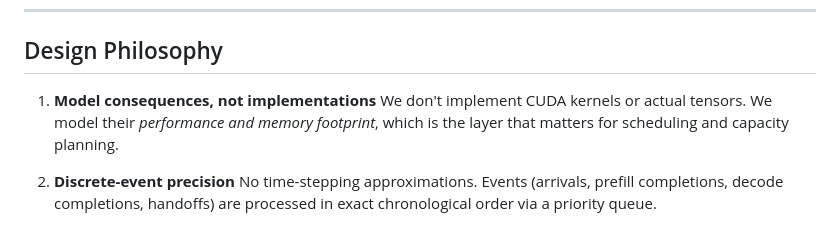
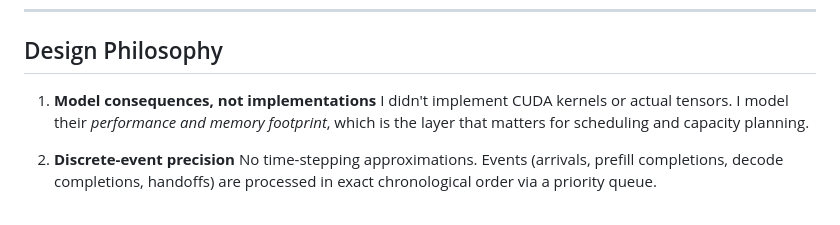
Before and after one commit to jackwang1216/kv_cache_sim, a Markdown page: README.md, the part around the change. GitHub-like rendering.

Commit message:
Revise wording in design philosophy section

```diff
--- a/README.md
+++ b/README.md
@@ -22,7 +22,7 @@ Production systems like vLLM, TGI, and TensorRT-LLM solve these problems with co
 ## Design Philosophy
 
 1. **Model consequences, not implementations**
-   We don't implement CUDA kernels or actual tensors. We model their *performance and memory footprint*, which is the layer that matters for scheduling and capacity planning.
+   I didn't implement CUDA kernels or actual tensors. I model their *performance and memory footprint*, which is the layer that matters for scheduling and capacity planning.
 
 2. **Discrete-event precision**
    No time-stepping approximations. Events (arrivals, prefill completions, decode completions, handoffs) are processed in exact chronological order via a priority queue.
```
